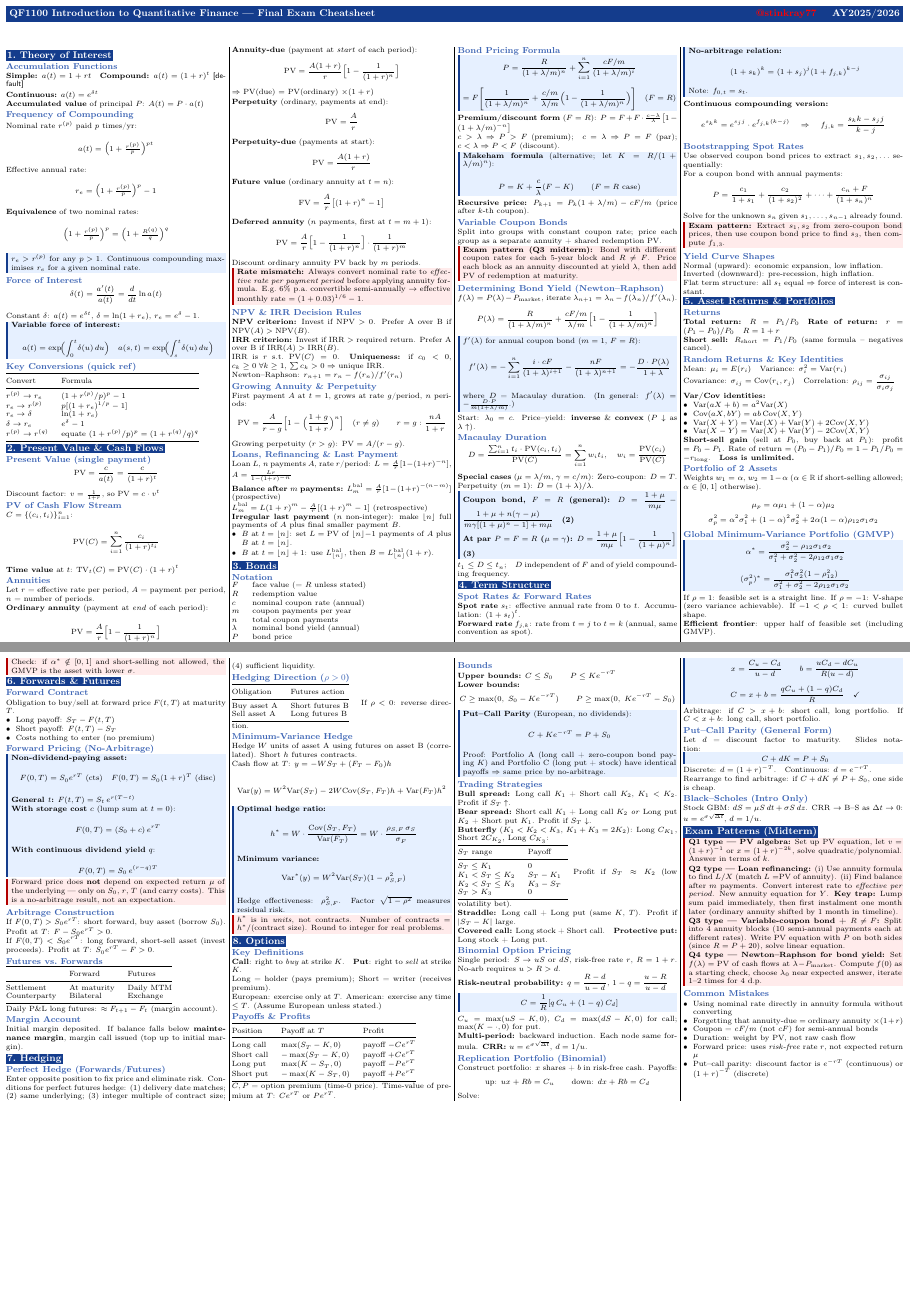
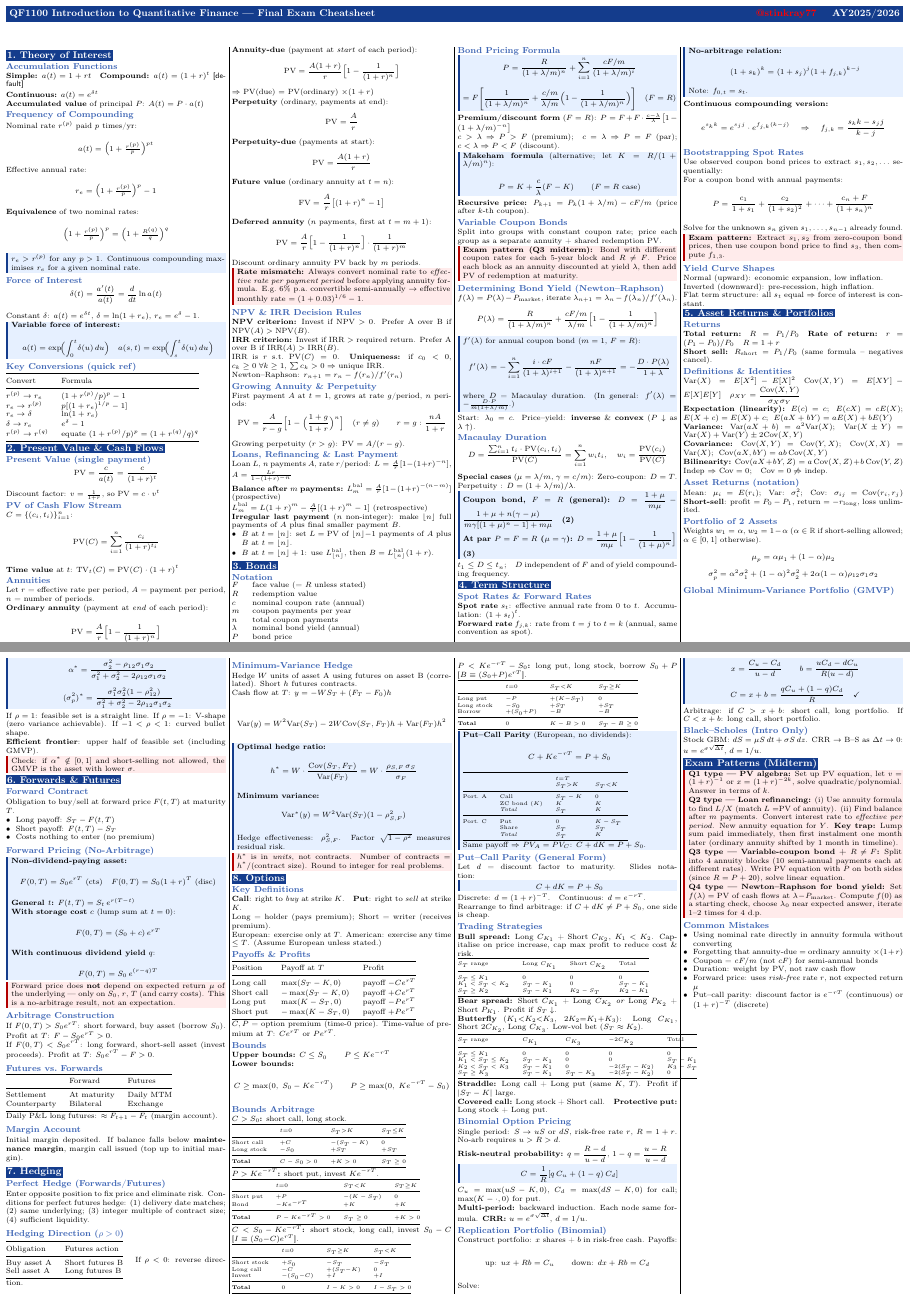
Before and after one commit to stinkray77/nus-cheatsheets, a LaTeX document (QF1100/qf1100_cheatsheet.tex): pages 1 and 2 of 2, joined at a grey line. Compiled offline with pdfLaTeX.

Commit message:
update qf1100

```diff
--- a/QF1100/qf1100_cheatsheet.tex
+++ b/QF1100/qf1100_cheatsheet.tex
@@ -245,7 +245,7 @@
   \[D=\frac{\sum_{i=1}^n t_i\cdot\mathrm{PV}(c_i,t_i)}{\mathrm{PV}(C)}=\sum_{i=1}^n w_i t_i,\quad w_i=\frac{\mathrm{PV}(c_i)}{\mathrm{PV}(C)}\]
 
   \textbf{Special cases} ($\mu=\lambda/m$, $\gamma=c/m$):
-  Zero-coupon: $D=T$.\quad Perpetuity ($m=1$): $D=(1+\lambda)/\lambda$.
+  Zero-coupon: $D=T$.\quad Perpetuity : $D=(1+\lambda / m)/\lambda$.
 
   \begin{kbox}
     \textbf{Coupon bond, $F=R$ (general):}
@@ -300,20 +300,21 @@
 
   \textbf{Short sell:} \(R_{\text{short}}=P_1/P_0\) (same formula -- negatives cancel).
 
-  \subsection{Random Returns \& Key Identities}
-  Mean: $\mu_i=E(r_i)$\quad Variance: $\sigma_i^2=\text{Var}(r_i)$
+  \subsection{Definitions \& Identities}
+  $\text{Var}(X)=E[X^2]-E[X]^2$\quad $\text{Cov}(X,Y)=E[XY]-E[X]E[Y]$\quad $\rho_{XY}=\dfrac{\text{Cov}(X,Y)}{\sigma_X\sigma_Y}$
 
-  Covariance: $\sigma_{ij}=\text{Cov}(r_i,r_j)$\quad Correlation: $\rho_{ij}=\dfrac{\sigma_{ij}}{\sigma_i\sigma_j}$
+  \textbf{Expectation (linearity):} $E(c)=c$;\; $E(cX)=cE(X)$;\; $E(X+c)=E(X)+c$;\; $E(aX+bY)=aE(X)+bE(Y)$
 
-  \textbf{Var/Cov identities:}
-  \begin{itemize}
-    \item $\text{Var}(aX+b)=a^2\text{Var}(X)$
-    \item $\text{Cov}(aX,bY)=ab\,\text{Cov}(X,Y)$
-    \item $\text{Var}(X+Y)=\text{Var}(X)+\text{Var}(Y)+2\text{Cov}(X,Y)$
-    \item $\text{Var}(X-Y)=\text{Var}(X)+\text{Var}(Y)-2\text{Cov}(X,Y)$
-  \end{itemize}
+  \textbf{Variance:} $\text{Var}(aX+b)=a^2\text{Var}(X)$;\quad $\text{Var}(X\pm Y)=\text{Var}(X)+\text{Var}(Y)\pm2\text{Cov}(X,Y)$
 
-  \textbf{Short-sell gain} (sell at $P_0$, buy back at $P_1$): profit $= P_0-P_1$. Rate of return $= (P_0-P_1)/P_0 = 1 - P_1/P_0 = -r_{\text{long}}$.\quad \textbf{Loss is unlimited.}
+  \textbf{Covariance:} $\text{Cov}(X,Y)=\text{Cov}(Y,X)$;\; $\text{Cov}(X,X)=\text{Var}(X)$;\; $\text{Cov}(aX,bY)=ab\,\text{Cov}(X,Y)$
+
+  \textbf{Bilinearity:} $\text{Cov}(aX+bY,Z)=a\,\text{Cov}(X,Z)+b\,\text{Cov}(Y,Z)$
+
+  Indep $\Rightarrow$ $\text{Cov}=0$;\quad $\text{Cov}=0 \not\Rightarrow$ indep.
+
+  \subsection{Asset Returns (notation)}
+  Mean: $\mu_i=E(r_i)$;\; Var: $\sigma_i^2$;\; Cov: $\sigma_{ij}=\text{Cov}(r_i,r_j)$\quad\textbf{Short-sell}: profit $=P_0-P_1$, return $=-r_{\text{long}}$, loss unlimited.
 
   \subsection{Portfolio of 2 Assets}
   Weights \(w_1=\alpha\), \(w_2=1-\alpha\) (\(\alpha\in\mathbb{R}\) if short-selling allowed; \(\alpha\in[0,1]\) otherwise).
@@ -451,30 +452,110 @@
   \textbf{Lower bounds:}
   \[C\ge\max(0,\;S_0-Ke^{-rT})\qquad P\ge\max(0,\;Ke^{-rT}-S_0)\]
 
+  \subsection{Bounds Arbitrage}
+  \textbf{$C>S_0$:} short call, long stock.\\
+  {\tiny\begin{tabular}{@{}llll@{}}
+    \toprule
+                   & $t{=}0$   & $S_T{>}K$  & $S_T{\le}K$ \\
+    \midrule
+    Short call     & $+C$      & $-(S_T-K)$ & $0$         \\
+    Long stock     & $-S_0$    & $+S_T$     & $+S_T$      \\
+    \midrule
+    \textbf{Total} & $C-S_0>0$ & $+K>0$     & $S_T\ge0$   \\
+    \bottomrule
+  \end{tabular}}
+
+  \textbf{$P>Ke^{-rT}$:} short put, invest $Ke^{-rT}$.\\
+  {\tiny\begin{tabular}{@{}llll@{}}
+    \toprule
+                   & $t{=}0$        & $S_T{<}K$  & $S_T{\ge}K$ \\
+    \midrule
+    Short put      & $+P$           & $-(K-S_T)$ & $0$         \\
+    Bond           & $-Ke^{-rT}$    & $+K$       & $+K$        \\
+    \midrule
+    \textbf{Total} & $P-Ke^{-rT}>0$ & $S_T\ge0$  & $+K>0$      \\
+    \bottomrule
+  \end{tabular}}
+
+  \textbf{$C<S_0-Ke^{-rT}$:} short stock, long call, invest $S_0-C$ [$I\equiv(S_0{-}C)e^{rT}$].\\
+  {\tiny\begin{tabular}{@{}llll@{}}
+    \toprule
+                   & $t{=}0$      & $S_T{\ge}K$  & $S_T{<}K$ \\
+    \midrule
+    Short stock    & $+S_0$       & $-S_T$       & $-S_T$    \\
+    Long call      & $-C$         & $+(S_T{-}K)$ & $0$       \\
+    Invest         & $-(S_0{-}C)$ & $+I$         & $+I$      \\
+    \midrule
+    \textbf{Total} & $0$          & $I-K>0$      & $I-S_T>0$ \\
+    \bottomrule
+  \end{tabular}}
+
+  \textbf{$P<Ke^{-rT}-S_0$:} long put, long stock, borrow $S_0+P$ [$B\equiv(S_0{+}P)e^{rT}$].\\
+  {\tiny\begin{tabular}{@{}llll@{}}
+    \toprule
+                   & $t{=}0$      & $S_T{<}K$    & $S_T{\ge}K$ \\
+    \midrule
+    Long put       & $-P$         & $+(K{-}S_T)$ & $0$         \\
+    Long stock     & $-S_0$       & $+S_T$       & $+S_T$      \\
+    Borrow         & $+(S_0{+}P)$ & $-B$         & $-B$        \\
+    \midrule
+    \textbf{Total} & $0$          & $K-B>0$      & $S_T-B\ge0$ \\
+    \bottomrule
+  \end{tabular}}
+
   \begin{kbox}
     \textbf{Put--Call Parity} (European, no dividends):
     \[C + Ke^{-rT} = P + S_0\]
-    Proof: Portfolio A (long call + zero-coupon bond paying \(K\)) and Portfolio C (long put + stock) have identical payoffs \(\Rightarrow\) same price by no-arbitrage.
+    {\tiny\begin{tabular}{@{}lllll@{}}
+      \toprule
+               &                & $t{=}T$   &           \\
+               &                & $S_T{>}K$ & $S_T{<}K$ \\
+      \midrule
+      Port.\ A & Call           & $S_T-K$   & $0$       \\
+               & ZC bond ($K$)  & $K$       & $K$       \\
+               & \textit{Total} & $S_T$     & $K$       \\
+      \midrule
+      Port.\ C & Put            & $0$       & $K-S_T$   \\
+               & Share          & $S_T$     & $S_T$     \\
+               & \textit{Total} & $S_T$     & $K$       \\
+      \bottomrule
+    \end{tabular}}\\
+    Same payoff $\Rightarrow$ $PV_A=PV_C$: $C+dK=P+S_0$.
   \end{kbox}
 
+  \subsection{Put--Call Parity (General Form)}
+  Let $d$ = discount factor to maturity. Slides notation:
+  \begin{kbox}
+    \[C + dK = P + S_0\]
+  \end{kbox}
+  Discrete: $d=(1+r)^{-T}$.\quad Continuous: $d=e^{-rT}$.\\
+  Rearrange to find arbitrage: if $C+dK\neq P+S_0$, one side is cheap.
+
   \subsection{Trading Strategies}
-  \textbf{Bull spread:} Long call $K_1$ + Short call $K_2$, $K_1<K_2$. Profit if $S_T\uparrow$.
+  \textbf{Bull spread:} Long $C_{K_1}$ + Short $C_{K_2}$, $K_1<K_2$. Capitalise on price increase, cap max profit to reduce cost \& risk.\\
+  {\tiny\begin{tabular}{@{}llll@{}}
+    \toprule
+    $S_T$ range   & Long $C_{K_1}$ & Short $C_{K_2}$ & Total     \\
+    \midrule
+    $S_T\le K_1$  & $0$            & $0$             & $0$       \\
+    $K_1<S_T<K_2$ & $S_T-K_1$      & $0$             & $S_T-K_1$ \\
+    $S_T\ge K_2$  & $S_T-K_1$      & $K_2-S_T$       & $K_2-K_1$ \\
+    \bottomrule
+  \end{tabular}}
 
-  \textbf{Bear spread:} Short call $K_1$ + Long call $K_2$ \emph{or} Long put $K_2$ + Short put $K_1$. Profit if $S_T\downarrow$.
+  \textbf{Bear spread:} Short $C_{K_1}$ + Long $C_{K_2}$ \emph{or} Long $P_{K_2}$ + Short $P_{K_1}$. Profit if $S_T\downarrow$.
 
-  \textbf{Butterfly} ($K_1<K_2<K_3$, $K_1+K_3=2K_2$): Long $C_{K_1}$, Short $2C_{K_2}$, Long $C_{K_3}$:
-
-  \begin{tabular}{@{}lll@{}}
+  \textbf{Butterfly} ($K_1{<}K_2{<}K_3$, $2K_2{=}K_1{+}K_3$): Long $C_{K_1}$, Short $2C_{K_2}$, Long $C_{K_3}$. Low-vol bet ($S_T\approx K_2$).\\
+  {\tiny\begin{tabular}{@{}lllll@{}}
     \toprule
-    $S_T$ range      & Payoff    \\
+    $S_T$ range      & $C_{K_1}$ & $C_{K_3}$ & $-2C_{K_2}$   & Total     \\
     \midrule
-    $S_T\le K_1$     & $0$       \\
-    $K_1<S_T\le K_2$ & $S_T-K_1$ \\
-    $K_2<S_T\le K_3$ & $K_3-S_T$ \\
-    $S_T>K_3$        & $0$       \\
+    $S_T\le K_1$     & $0$       & $0$       & $0$           & $0$       \\
+    $K_1<S_T\le K_2$ & $S_T-K_1$ & $0$       & $0$           & $S_T-K_1$ \\
+    $K_2<S_T< K_3$   & $S_T-K_1$ & $0$       & $-2(S_T-K_2)$ & $K_3-S_T$ \\
+    $S_T\ge K_3$     & $S_T-K_1$ & $S_T-K_3$ & $-2(S_T-K_2)$ & $0$       \\
     \bottomrule
-  \end{tabular}
-  Profit if $S_T\approx K_2$ (low volatility bet).
+  \end{tabular}}
 
   \textbf{Straddle:} Long call + Long put (same $K$, $T$). Profit if $|S_T-K|$ large.
 
@@ -501,14 +582,6 @@
     \[C=x+b=\frac{qC_u+(1-q)C_d}{R}\quad\checkmark\]
   \end{kbox}
   Arbitrage: if $C>x+b$: short call, long portfolio. If $C<x+b$: long call, short portfolio.
-
-  \subsection{Put--Call Parity (General Form)}
-  Let $d$ = discount factor to maturity. Slides notation:
-  \begin{kbox}
-    \[C + dK = P + S_0\]
-  \end{kbox}
-  Discrete: $d=(1+r)^{-T}$.\quad Continuous: $d=e^{-rT}$.\\
-  Rearrange to find arbitrage: if $C+dK\neq P+S_0$, one side is cheap.
 
   \subsection{Black--Scholes (Intro Only)}
   Stock GBM: $dS=\mu S\,dt+\sigma S\,dz$. CRR $\to$ B--S as $\Delta t\to 0$: $u=e^{\sigma\sqrt{\Delta t}}$, $d=1/u$.
```
Also changed, not shown: QF1100/qf1100.pdf, QF1100/qf1100_cheatsheet.pdf, QF1100/qf1100_cheatsheet.tex (4 more changed lines).
